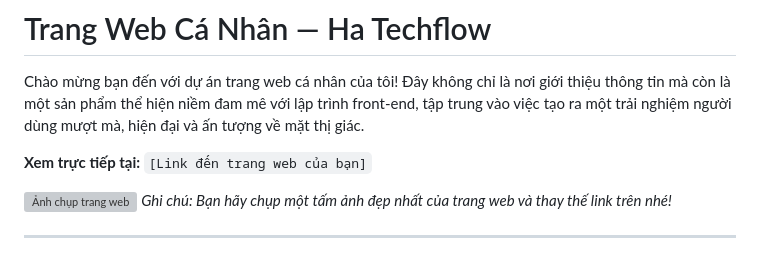
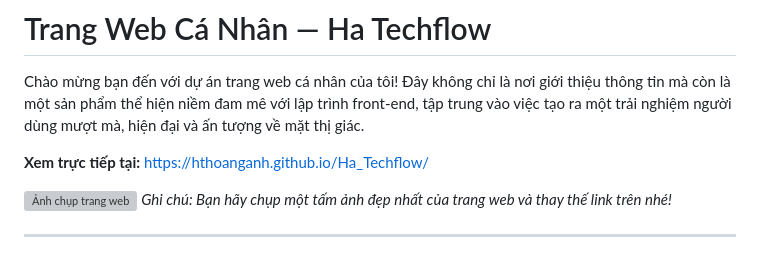
Before and after one commit to hthoanganh/Ha_Techflow, a Markdown page: README.md, the part around the change. Rendered like a GitHub page; grey boxes are pictures that could not be loaded.

```diff
--- a/README.md
+++ b/README.md
@@ -2,7 +2,7 @@
 
 Chào mừng bạn đến với dự án trang web cá nhân của tôi! Đây không chỉ là nơi giới thiệu thông tin mà còn là một sản phẩm thể hiện niềm đam mê với lập trình front-end, tập trung vào việc tạo ra một trải nghiệm người dùng mượt mà, hiện đại và ấn tượng về mặt thị giác.
 
-**Xem trực tiếp tại:** `[Link đến trang web của bạn]`
+**Xem trực tiếp tại:** https://hthoanganh.github.io/Ha_Techflow/
 
 ![Ảnh chụp trang web](https://i.imgur.com/g8vJg2G.jpg)
 *Ghi chú: Bạn hãy chụp một tấm ảnh đẹp nhất của trang web và thay thế link trên nhé!*
```
